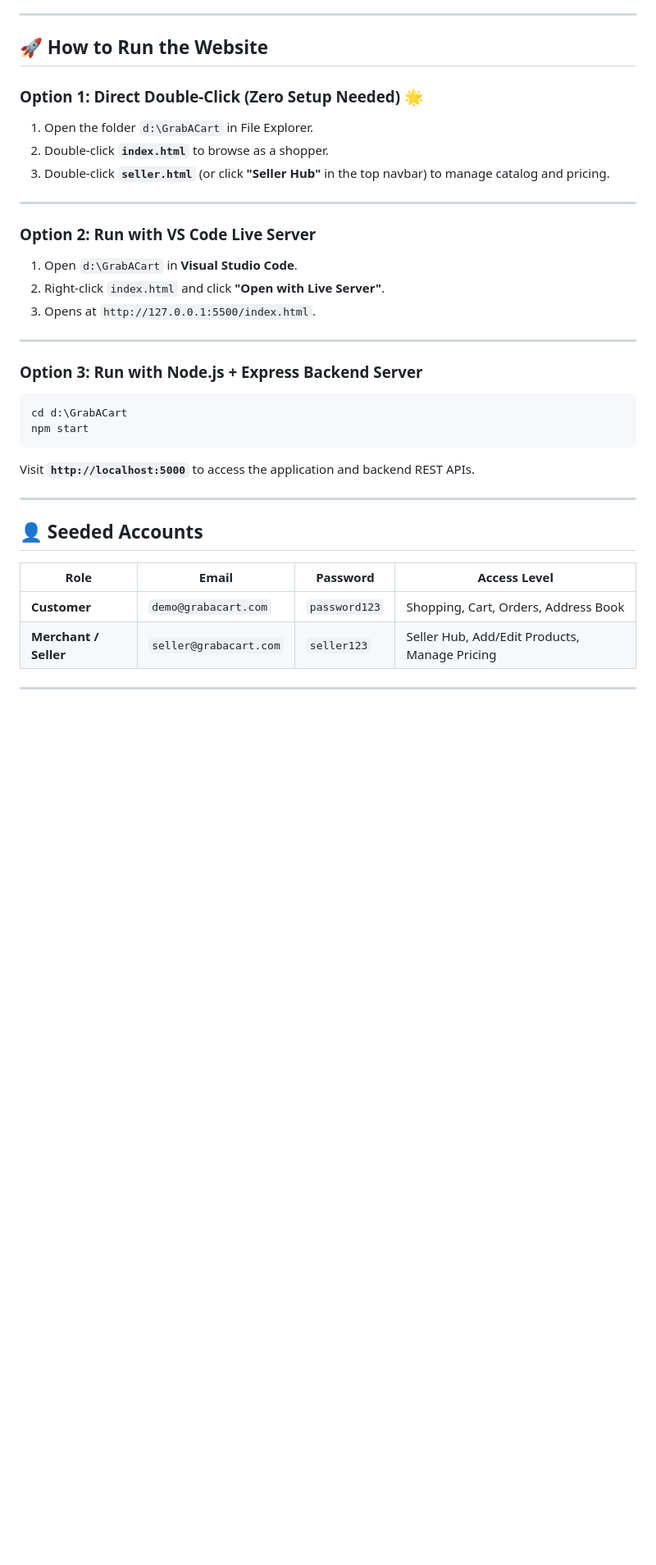
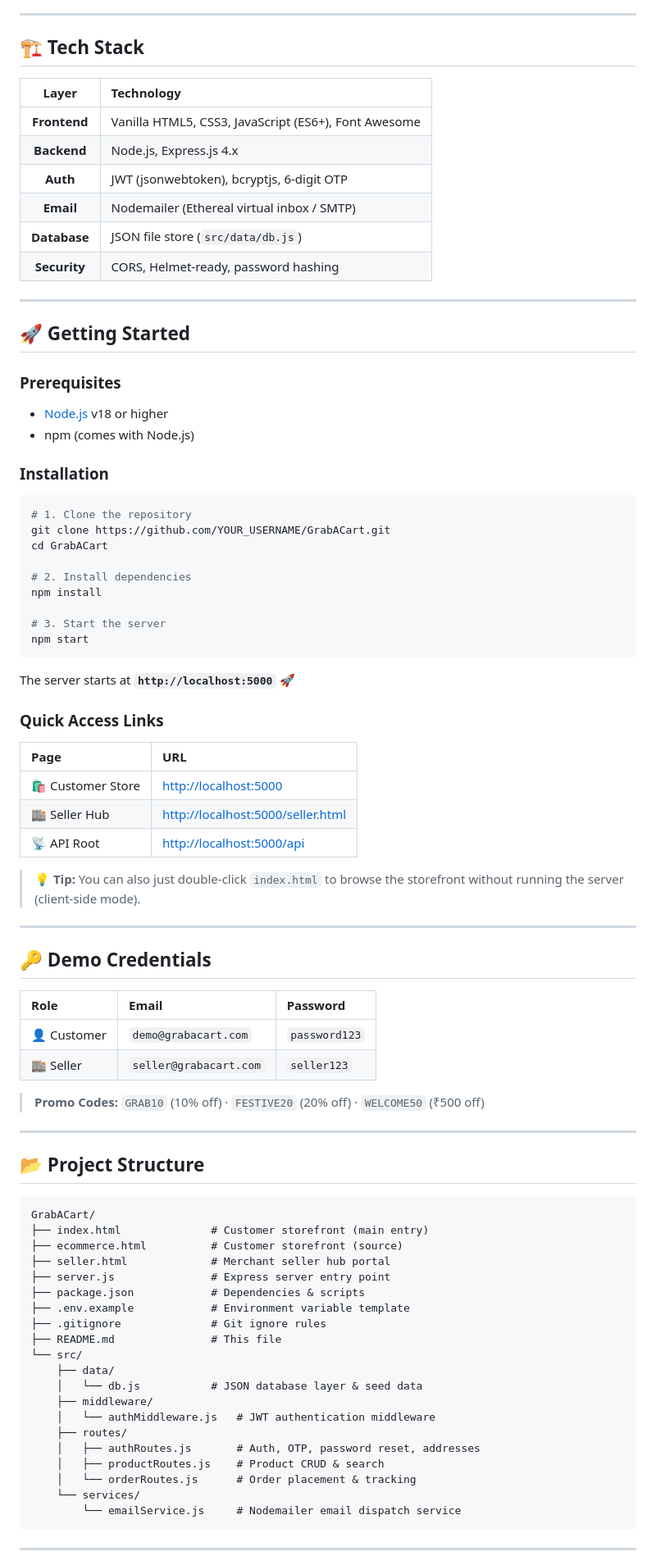
Before and after one commit to Hemanth-19-12/GrabACart, a Markdown page: README.md, the part around one of its changes. Shown at 82% size. GitHub-like rendering; blank space fills up the shorter version.

````diff
--- a/README.md
+++ b/README.md
@@ -58,37 +73,89 @@
 
 ---
 
-## 🚀 How to Run the Website
+## 🏗️ Tech Stack
 
-### Option 1: Direct Double-Click (Zero Setup Needed) 🌟
-1. Open the folder `d:\GrabACart` in File Explorer.
-2. Double-click **`index.html`** to browse as a shopper.
-3. Double-click **`seller.html`** (or click **"Seller Hub"** in the top navbar) to manage catalog and pricing.
+| Layer | Technology |
+|:---:|:---|
+| **Frontend** | Vanilla HTML5, CSS3, JavaScript (ES6+), Font Awesome |
+| **Backend** | Node.js, Express.js 4.x |
+| **Auth** | JWT (jsonwebtoken), bcryptjs, 6-digit OTP |
+| **Email** | Nodemailer (Ethereal virtual inbox / SMTP) |
+| **Database** | JSON file store (`src/data/db.js`) |
+| **Security** | CORS, Helmet-ready, password hashing |
 
 ---
 
-### Option 2: Run with VS Code Live Server
-1. Open `d:\GrabACart` in **Visual Studio Code**.
-2. Right-click `index.html` and click **"Open with Live Server"**.
-3. Opens at `http://127.0.0.1:5500/index.html`.
+## 🚀 Getting Started
+
+### Prerequisites
+
+- [Node.js](https://nodejs.org/) v18 or higher
+- npm (comes with Node.js)
+
+### Installation
+
+```bash
+# 1. Clone the repository
+git clone https://github.com/YOUR_USERNAME/GrabACart.git
+cd GrabACart
+
+# 2. Install dependencies
+npm install
+
+# 3. Start the server
+npm start
+```
+
+The server starts at **`http://localhost:5000`** 🚀
+
+### Quick Access Links
+
+| Page | URL |
+|:---|:---|
+| 🛍️ Customer Store | [http://localhost:5000](http://localhost:5000) |
+| 🏬 Seller Hub | [http://localhost:5000/seller.html](http://localhost:5000/seller.html) |
+| 📡 API Root | [http://localhost:5000/api](http://localhost:5000/api) |
+
+> **💡 Tip:** You can also just double-click `index.html` to browse the storefront without running the server (client-side mode).
 
 ---
 
-### Option 3: Run with Node.js + Express Backend Server
-```powershell
-cd d:\GrabACart
-npm start
-```
-Visit **`http://localhost:5000`** to access the application and backend REST APIs.
+## 🔑 Demo Credentials
+
+| Role | Email | Password |
+|:---|:---|:---|
+| 👤 Customer | `demo@grabacart.com` | `password123` |
+| 🏬 Seller | `seller@grabacart.com` | `seller123` |
+
+> **Promo Codes:** `GRAB10` (10% off) · `FESTIVE20` (20% off) · `WELCOME50` (₹500 off)
 
 ---
 
-## 👤 Seeded Accounts
+## 📂 Project Structure
 
-| Role | Email | Password | Access Level |
-|---|---|---|---|
-| **Customer** | `demo@grabacart.com` | `password123` | Shopping, Cart, Orders, Address Book |
-| **Merchant / Seller** | `seller@grabacart.com` | `seller123` | Seller Hub, Add/Edit Products, Manage Pricing |
+```
+GrabACart/
+├── index.html              # Customer storefront (main entry)
+├── ecommerce.html          # Customer storefront (source)
+├── seller.html             # Merchant seller hub portal
+├── server.js               # Express server entry point
+├── package.json            # Dependencies & scripts
+├── .env.example            # Environment variable template
+├── .gitignore              # Git ignore rules
+├── README.md               # This file
+└── src/
+    ├── data/
+    │   └── db.js           # JSON database layer & seed data
+    ├── middleware/
+    │   └── authMiddleware.js   # JWT authentication middleware
+    ├── routes/
+    │   ├── authRoutes.js       # Auth, OTP, password reset, addresses
+    │   ├── productRoutes.js    # Product CRUD & search
+    │   └── orderRoutes.js      # Order placement & tracking
+    └── services/
+        └── emailService.js     # Nodemailer email dispatch service
+```
 
 ---
 
````
Also changed, not shown: other parts of README.md (+134 -79 lines).
